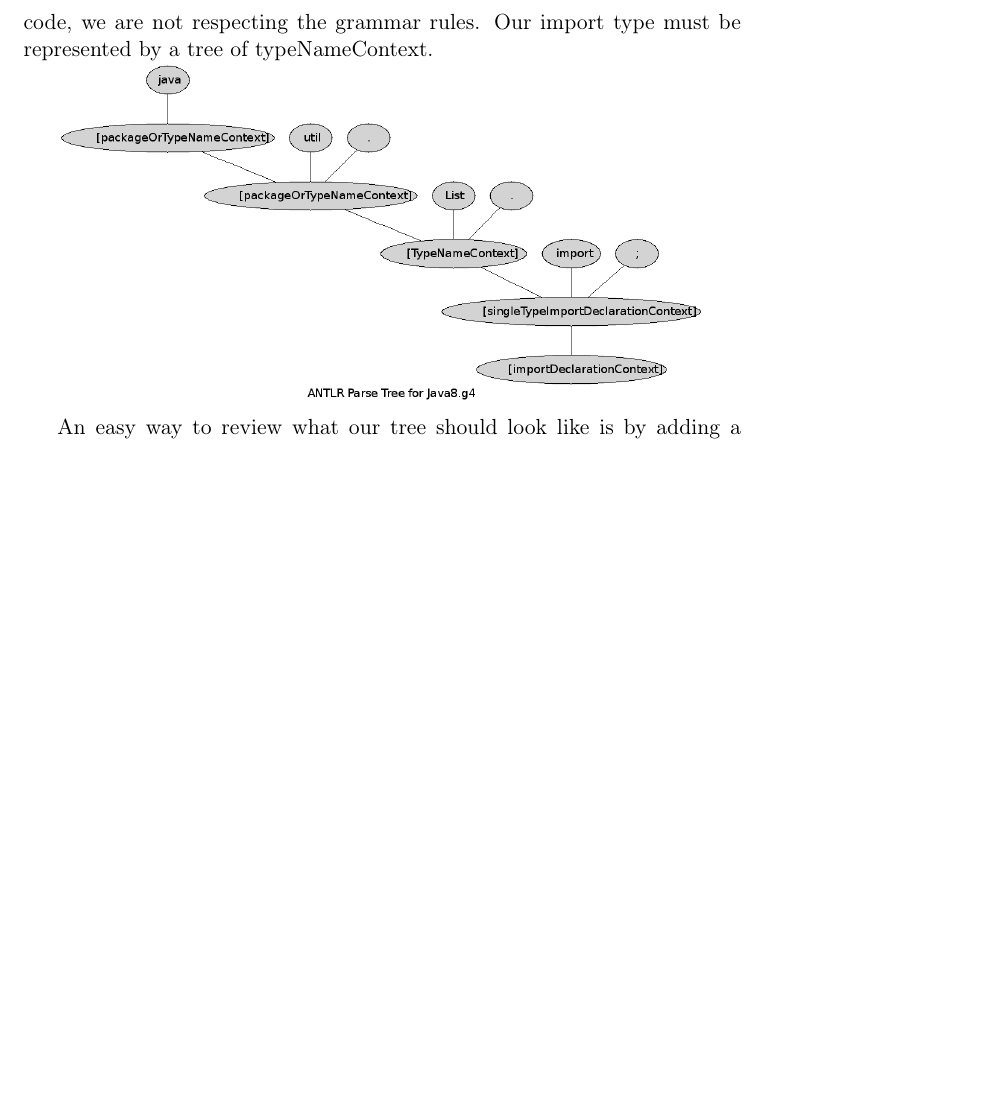
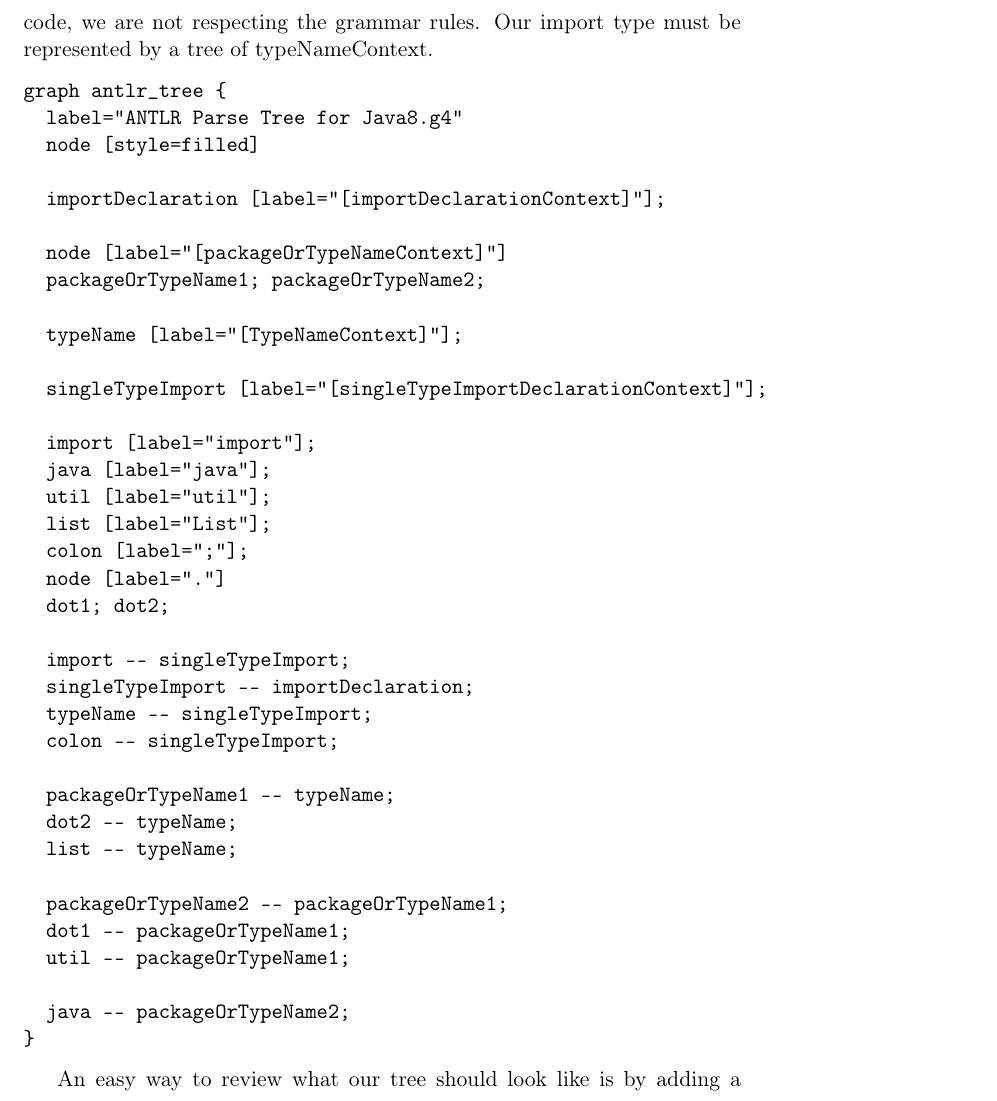
Before and after one commit to rydnr/.JavaCSS.rt, a LaTeX document (src/main/resources/org/acmsl/javacss/JavaCSS.tex): part of page 11 of 49, cut so that both start at the same text, the shorter picture padded with empty space. Compiled offline with pdfLaTeX.

Commit message:
201503050857

```diff
--- a/src/main/resources/org/acmsl/javacss/JavaCSS.tex
+++ b/src/main/resources/org/acmsl/javacss/JavaCSS.tex
@@ -395,7 +395,44 @@ protected static class ImportAddOperation
 It was a start. But how to be sure our new tree is equivalent to a tree as if it was parsed by ANTLR? By looking at the grammar.
 In our current code, we are not respecting the grammar rules. Our import type must be represented by a tree of typeNameContext.
 
-\includegraphics[width=.9\linewidth]{antlr-tree.png}
+\begin{verbatim}
+graph antlr_tree {
+  label="ANTLR Parse Tree for Java8.g4"
+  node [style=filled]
+
+  importDeclaration [label="[importDeclarationContext]"];
+
+  node [label="[packageOrTypeNameContext]"]
+  packageOrTypeName1; packageOrTypeName2;
+
+  typeName [label="[TypeNameContext]"];
+
+  singleTypeImport [label="[singleTypeImportDeclarationContext]"];
+
+  import [label="import"];
+  java [label="java"];
+  util [label="util"];
+  list [label="List"];
+  colon [label=";"];
+  node [label="."]
+  dot1; dot2;
+
+  import -- singleTypeImport;
+  singleTypeImport -- importDeclaration;
+  typeName -- singleTypeImport;
+  colon -- singleTypeImport;
+
+  packageOrTypeName1 -- typeName;
+  dot2 -- typeName;
+  list -- typeName;
+
+  packageOrTypeName2 -- packageOrTypeName1;
+  dot1 -- packageOrTypeName1;
+  util -- packageOrTypeName1;
+
+  java -- packageOrTypeName2;
+}
+\end{verbatim}
 
 An easy way to review what our tree should look like is by adding a valid import statement to our test. It's pretty straightforward,
 but there's one more thing we have to take care of. We need to find out how to build a subtree of "packageOrTypeNameContext" from our type.
```
Also changed, not shown: src/main/resources/org/acmsl/javacss/JavaCSS.pdf, src/main/resources/org/acmsl/javacss/JavaCSS.tex (20 more changed lines), 4 other files.
